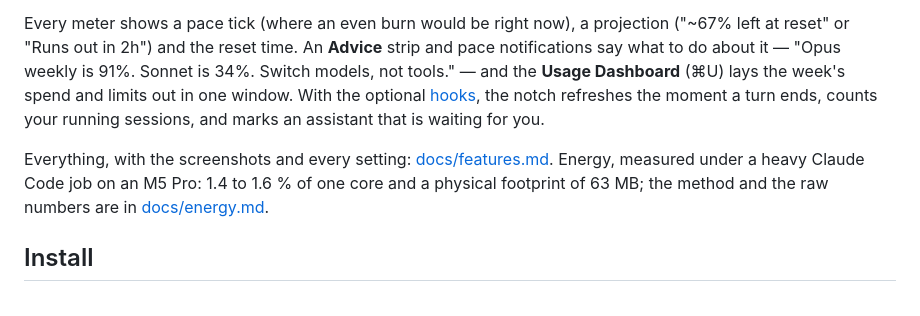
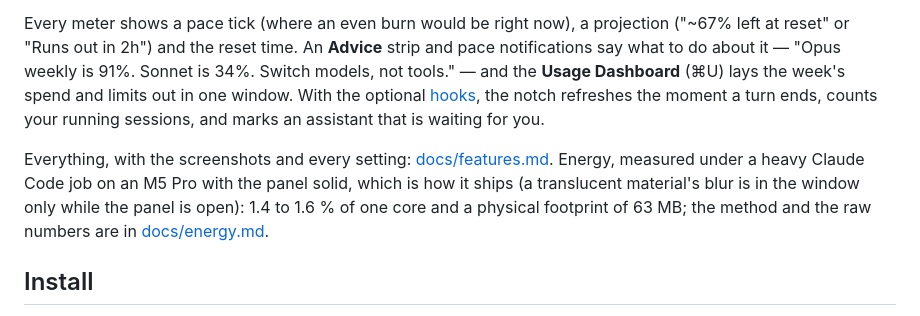
Before and after one commit to Amir-Hackett/notchmeter, a Markdown page: README.md, the part around the change. GitHub-like rendering.

Commit message:
README: the energy figure is the solid panel's
docs/energy.md now says its figures were measured with the panel solid and
that a translucent material's blur is in the window only while the panel is
open; the README quoted the figure without that caveat.

Co-Authored-By: Claude Fable 5.1 <noreply@anthropic.com>
Claude-Session: https://claude.ai/code/session_01XbqdrwMrwJ3enjCnoUf2M8

```diff
--- a/README.md
+++ b/README.md
@@ -24,7 +24,7 @@
 
 Every meter shows a pace tick (where an even burn would be right now), a projection ("~67% left at reset" or "Runs out in 2h") and the reset time. An **Advice** strip and pace notifications say what to do about it — "Opus weekly is 91%. Sonnet is 34%. Switch models, not tools." — and the **Usage Dashboard** (⌘U) lays the week's spend and limits out in one window. With the optional [hooks](docs/hooks.md), the notch refreshes the moment a turn ends, counts your running sessions, and marks an assistant that is waiting for you.
 
-Everything, with the screenshots and every setting: [docs/features.md](docs/features.md). Energy, measured under a heavy Claude Code job on an M5 Pro: 1.4 to 1.6 % of one core and a physical footprint of 63 MB; the method and the raw numbers are in [docs/energy.md](docs/energy.md).
+Everything, with the screenshots and every setting: [docs/features.md](docs/features.md). Energy, measured under a heavy Claude Code job on an M5 Pro with the panel solid, which is how it ships (a translucent material's blur is in the window only while the panel is open): 1.4 to 1.6 % of one core and a physical footprint of 63 MB; the method and the raw numbers are in [docs/energy.md](docs/energy.md).
 
 ## Install
 
```
